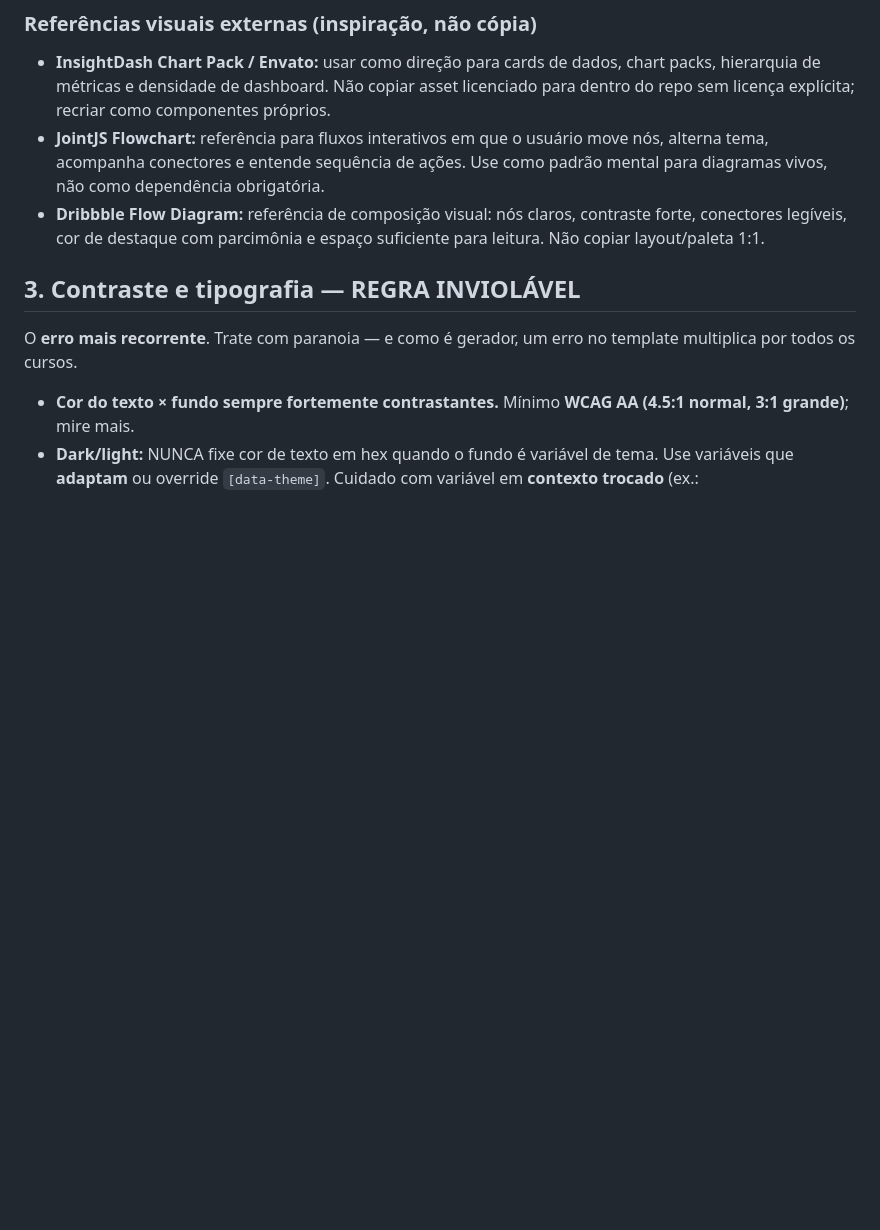
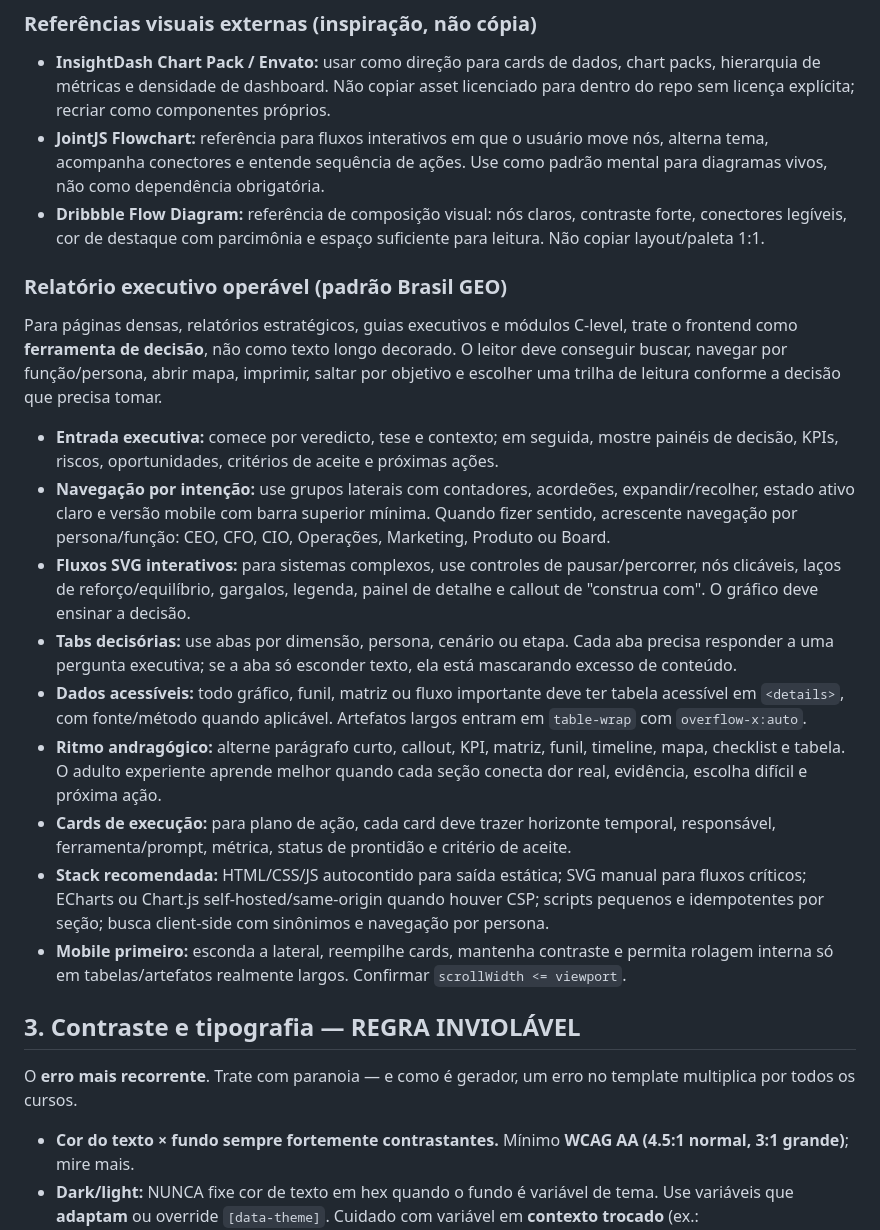
Before and after one commit to alexandrebrt14-sys/curso-factory, a Markdown page: docs/FRONTEND_PLAYBOOK.md, the part around the change. Drawn GitHub-style; blank space fills up the shorter version.

Commit message:
docs: registra padrão executivo operável

```diff
--- a/docs/FRONTEND_PLAYBOOK.md
+++ b/docs/FRONTEND_PLAYBOOK.md
@@ -36,6 +36,20 @@ Fonte: `C:/Sandyboxclaude/Frontend/MelhoresFrontends.pdf` + experiência. Monte
 - **InsightDash Chart Pack / Envato:** usar como direção para cards de dados, chart packs, hierarquia de métricas e densidade de dashboard. Não copiar asset licenciado para dentro do repo sem licença explícita; recriar como componentes próprios.
 - **JointJS Flowchart:** referência para fluxos interativos em que o usuário move nós, alterna tema, acompanha conectores e entende sequência de ações. Use como padrão mental para diagramas vivos, não como dependência obrigatória.
 - **Dribbble Flow Diagram:** referência de composição visual: nós claros, contraste forte, conectores legíveis, cor de destaque com parcimônia e espaço suficiente para leitura. Não copiar layout/paleta 1:1.
+
+### Relatório executivo operável (padrão Brasil GEO)
+
+Para páginas densas, relatórios estratégicos, guias executivos e módulos C-level, trate o frontend como **ferramenta de decisão**, não como texto longo decorado. O leitor deve conseguir buscar, navegar por função/persona, abrir mapa, imprimir, saltar por objetivo e escolher uma trilha de leitura conforme a decisão que precisa tomar.
+
+- **Entrada executiva:** comece por veredicto, tese e contexto; em seguida, mostre painéis de decisão, KPIs, riscos, oportunidades, critérios de aceite e próximas ações.
+- **Navegação por intenção:** use grupos laterais com contadores, acordeões, expandir/recolher, estado ativo claro e versão mobile com barra superior mínima. Quando fizer sentido, acrescente navegação por persona/função: CEO, CFO, CIO, Operações, Marketing, Produto ou Board.
+- **Fluxos SVG interativos:** para sistemas complexos, use controles de pausar/percorrer, nós clicáveis, laços de reforço/equilíbrio, gargalos, legenda, painel de detalhe e callout de "construa com". O gráfico deve ensinar a decisão.
+- **Tabs decisórias:** use abas por dimensão, persona, cenário ou etapa. Cada aba precisa responder a uma pergunta executiva; se a aba só esconder texto, ela está mascarando excesso de conteúdo.
+- **Dados acessíveis:** todo gráfico, funil, matriz ou fluxo importante deve ter tabela acessível em `<details>`, com fonte/método quando aplicável. Artefatos largos entram em `table-wrap` com `overflow-x:auto`.
+- **Ritmo andragógico:** alterne parágrafo curto, callout, KPI, matriz, funil, timeline, mapa, checklist e tabela. O adulto experiente aprende melhor quando cada seção conecta dor real, evidência, escolha difícil e próxima ação.
+- **Cards de execução:** para plano de ação, cada card deve trazer horizonte temporal, responsável, ferramenta/prompt, métrica, status de prontidão e critério de aceite.
+- **Stack recomendada:** HTML/CSS/JS autocontido para saída estática; SVG manual para fluxos críticos; ECharts ou Chart.js self-hosted/same-origin quando houver CSP; scripts pequenos e idempotentes por seção; busca client-side com sinônimos e navegação por persona.
+- **Mobile primeiro:** esconda a lateral, reempilhe cards, mantenha contraste e permita rolagem interna só em tabelas/artefatos realmente largos. Confirmar `scrollWidth <= viewport`.
 
 ## 3. Contraste e tipografia — REGRA INVIOLÁVEL
 
```
